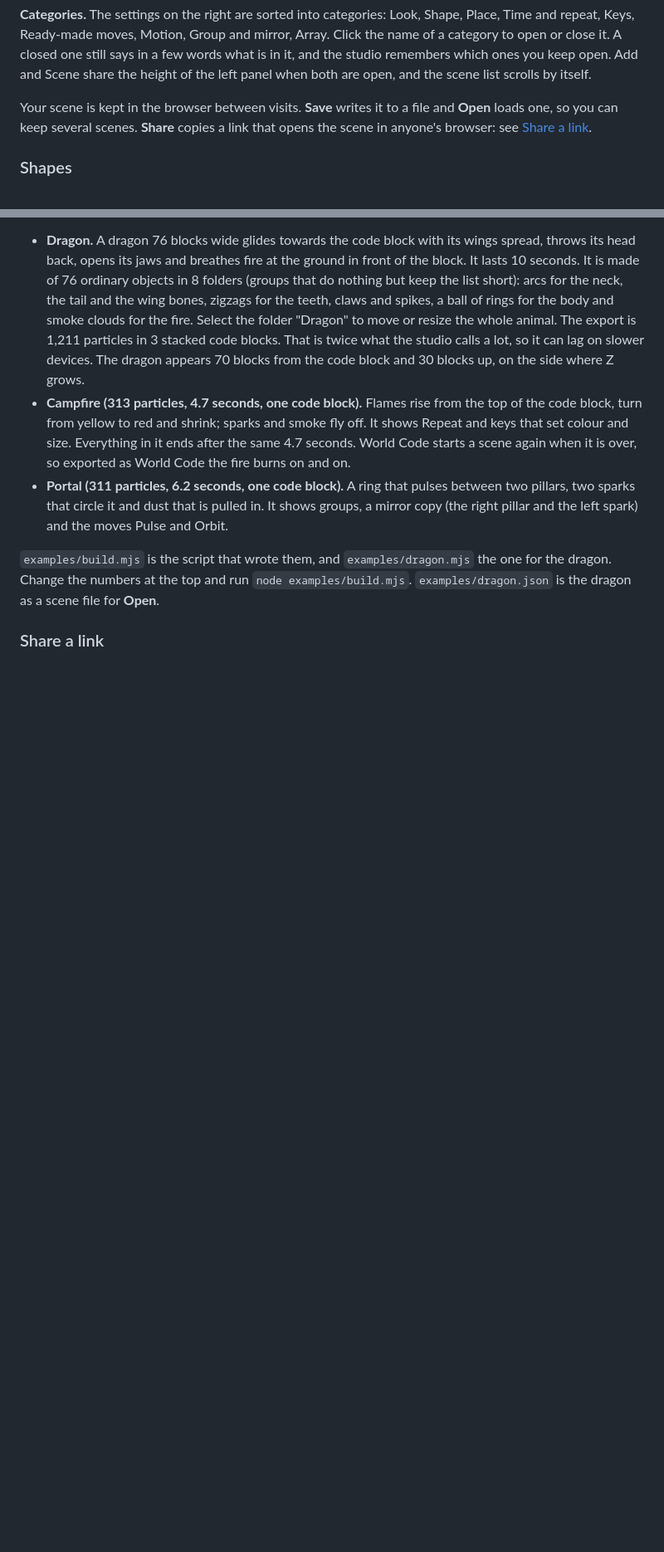
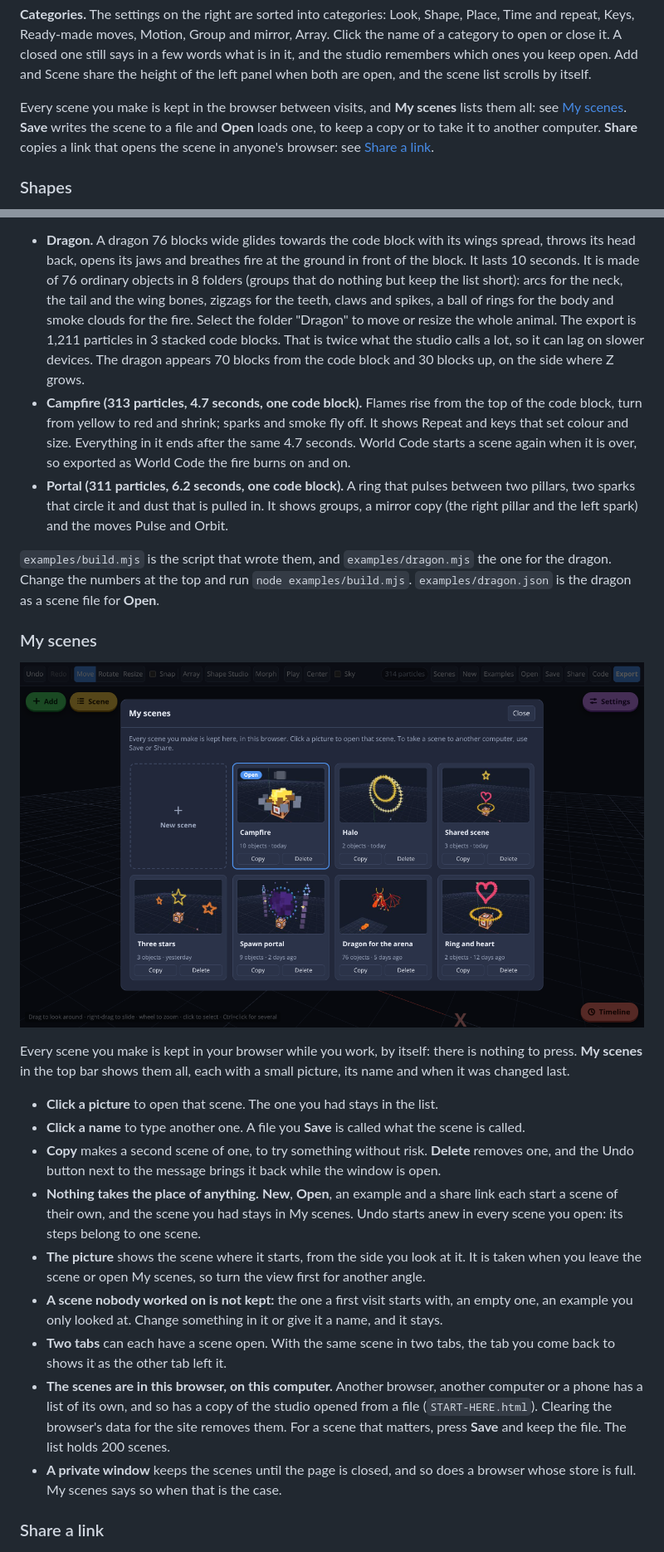
Before and after one commit to EPICOO00000/Bloxd-Particle-studio, a Markdown page: README.md, 2 parts joined by grey strips. Shown at 83% size. Drawn GitHub-style; pictures changed too: docs/scenes.png (added); blank space fills up the shorter version.

```diff
--- a/README.md
+++ b/README.md
@@ -70,9 +71,10 @@ says in a few words what is in it, and the studio remembers which ones you keep
 open. Add and Scene share the height of the left panel when both are open,
 and the scene list scrolls by itself.
 
-Your scene is kept in the browser between visits. **Save** writes it to a file
-and **Open** loads one, so you can keep several scenes. **Share** copies a
-link that opens the scene in anyone's browser: see
+Every scene you make is kept in the browser between visits, and **My scenes**
+lists them all: see [My scenes](#my-scenes). **Save** writes the scene to a
+file and **Open** loads one, to keep a copy or to take it to another computer.
+**Share** copies a link that opens the scene in anyone's browser: see
 [Share a link](#share-a-link).
 
 ### Shapes
@@ -449,6 +452,40 @@ the one for the dragon. Change the numbers at the top and run
 `node examples/build.mjs`. `examples/dragon.json` is the dragon as a scene file
 for **Open**.
 
+### My scenes
+
+![The My scenes window: a card for a new scene and seven scenes, each with a small picture, its name, how many objects it has and when it was changed last; the one that is open has a blue rim](docs/scenes.png)
+
+Every scene you make is kept in your browser while you work, by itself: there
+is nothing to press. **My scenes** in the top bar shows them all, each with a
+small picture, its name and when it was changed last.
+
+- **Click a picture** to open that scene. The one you had stays in the list.
+- **Click a name** to type another one. A file you **Save** is called what the
+  scene is called.
+- **Copy** makes a second scene of one, to try something without risk.
+  **Delete** removes one, and the Undo button next to the message brings it
+  back while the window is open.
+- **Nothing takes the place of anything.** **New**, **Open**, an example and a
+  share link each start a scene of their own, and the scene you had stays in
+  My scenes. Undo starts anew in every scene you open: its steps belong to one
+  scene.
+- **The picture** shows the scene where it starts, from the side you look at
+  it. It is taken when you leave the scene or open My scenes, so turn the view
+  first for another angle.
+- **A scene nobody worked on is not kept:** the one a first visit starts with,
+  an empty one, an example you only looked at. Change something in it or give
+  it a name, and it stays.
+- **Two tabs** can each have a scene open. With the same scene in two tabs,
+  the tab you come back to shows it as the other tab left it.
+- **The scenes are in this browser, on this computer.** Another browser,
+  another computer or a phone has a list of its own, and so has a copy of the
+  studio opened from a file (`START-HERE.html`). Clearing the browser's data
+  for the site removes them. For a scene that matters, press **Save** and keep
+  the file. The list holds 200 scenes.
+- **A private window** keeps the scenes until the page is closed, and so does
+  a browser whose store is full. My scenes says so when that is the case.
+
 ### Share a link
 
 ![The Share window over the campfire example: a link in a box, a Copy link button, and the line "Link copied: 994 characters. Paste it into a chat or a post."](docs/share.png)
```
Also changed, not shown: other parts of README.md (+13 -8 lines), 11 other files.
